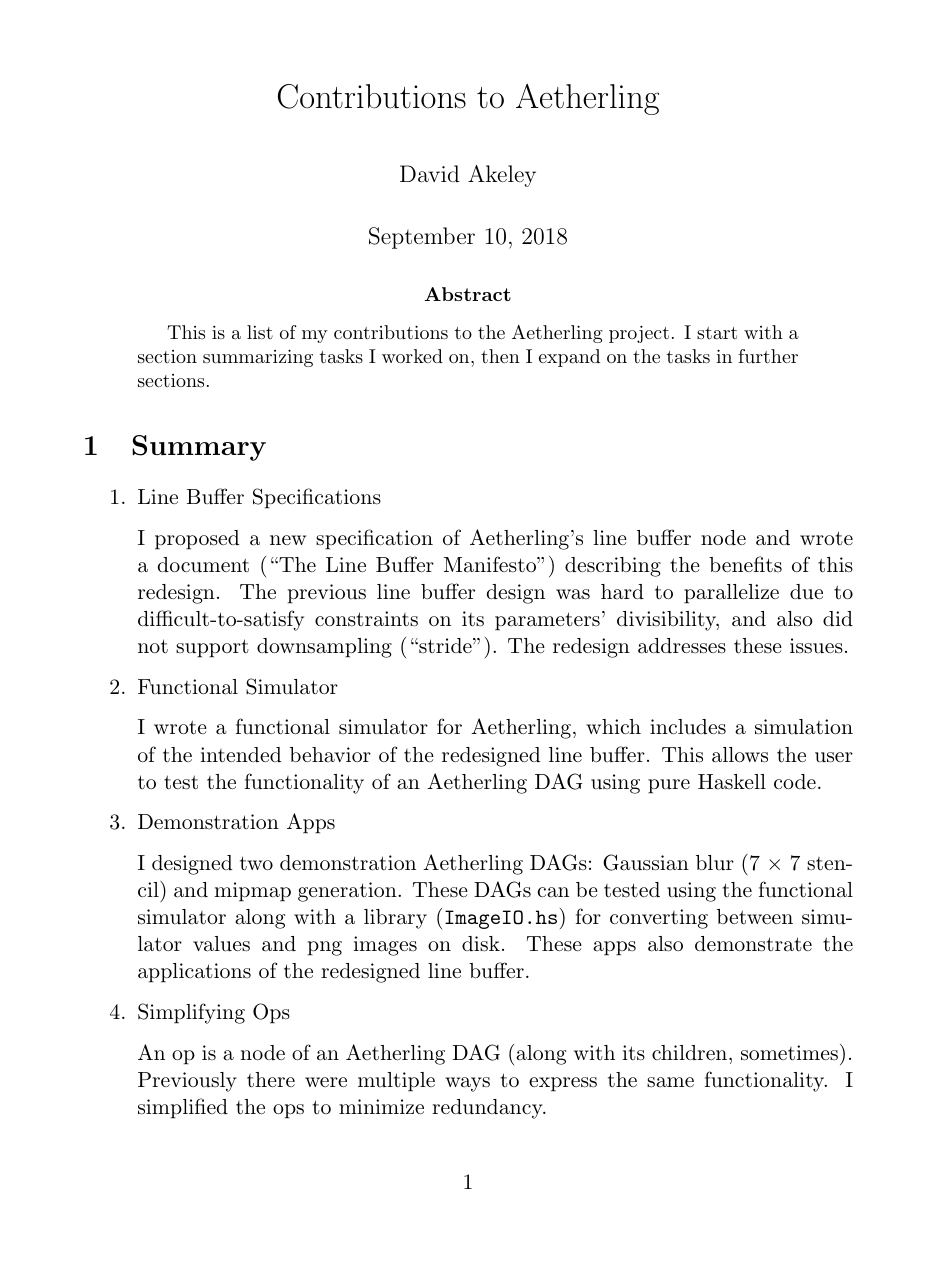
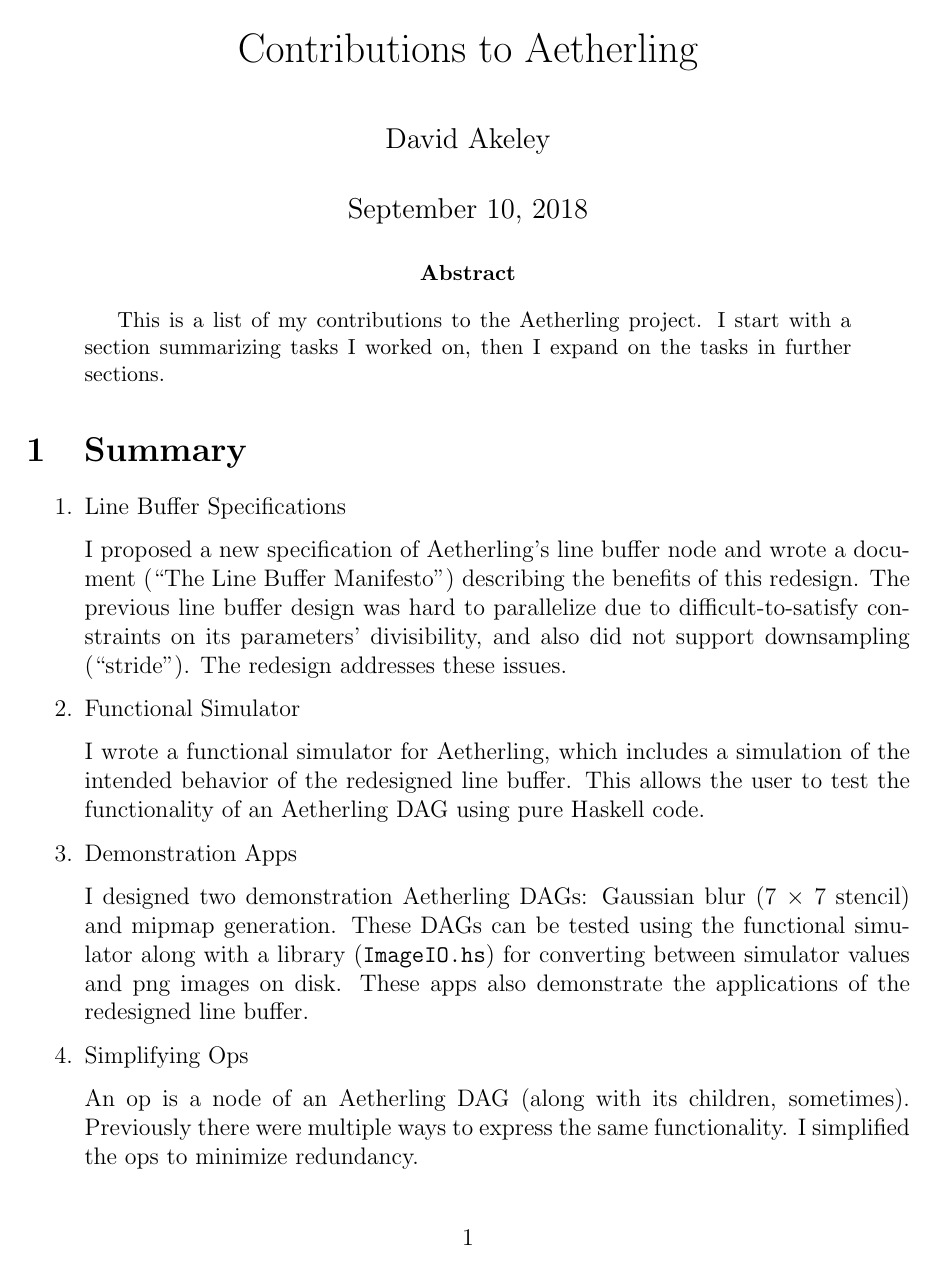
Before and after one commit to akeley98/akeley-aha, a LaTeX paper (akeley-aha.tex): page 1 of 7. Compiled offline with pdfLaTeX.

Commit message:
Mess with margin and text size (make figures bigger).

```diff
--- a/akeley-aha.tex
+++ b/akeley-aha.tex
@@ -1,5 +1,5 @@
-\documentclass[11pt]{article}
-\usepackage[letterpaper, portrait, margin=4cm]{geometry}
+\documentclass[12pt]{article}
+\usepackage[letterpaper, portrait, margin=3cm]{geometry}
 
 \usepackage{enumitem}
 \usepackage{amsmath}
```
Also changed, not shown: akeley-aha.pdf, akeley-aha.tex (2 more changed lines).
